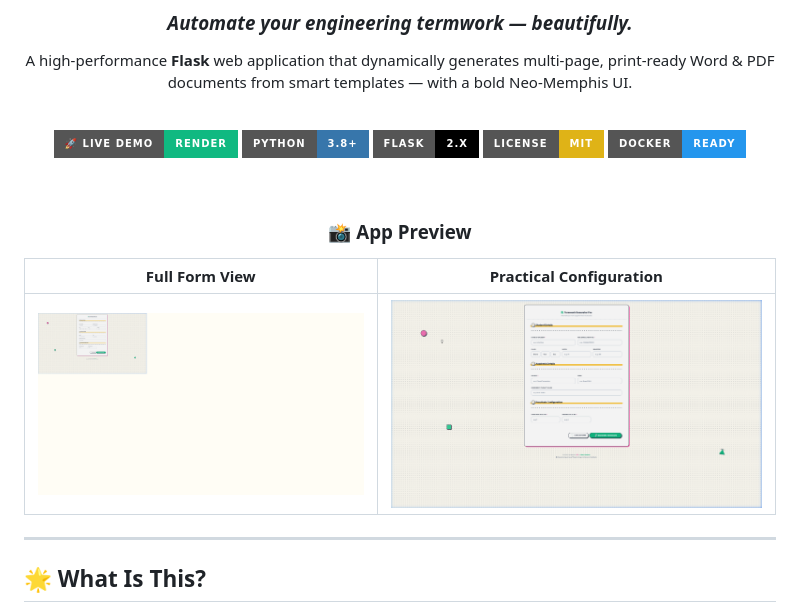
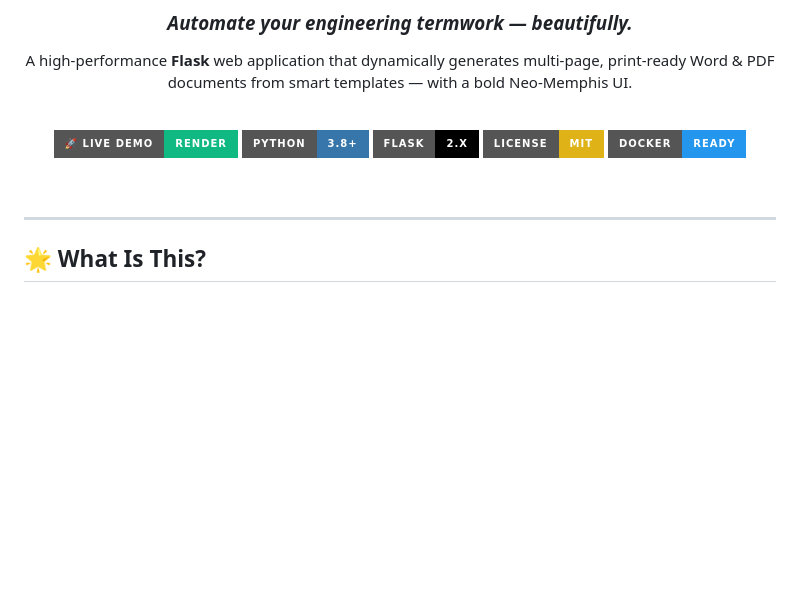
Before and after one commit to meetchauhan17/termwork-website, a Markdown page: README.md, the part around the change. Drawn GitHub-style; badges without logos; blank space fills up the shorter version.

Commit message:
docs: remove screenshots section from README

```diff
--- a/README.md
+++ b/README.md
@@ -17,16 +17,6 @@ A high-performance **Flask** web application that dynamically generates multi-pa
 [![Docker](https://img.shields.io/badge/Docker-Ready-2496ED?style=for-the-badge&logo=docker&logoColor=white)](Dockerfile)
 
 <br/>
-
-</div>
-
-<div align="center">
-
-### 📸 App Preview
-
-| Full Form View | Practical Configuration |
-|:---:|:---:|
-| ![Homepage](screenshots/homepage.png) | ![Form](screenshots/form_full.png) |
 
 </div>
 
```
